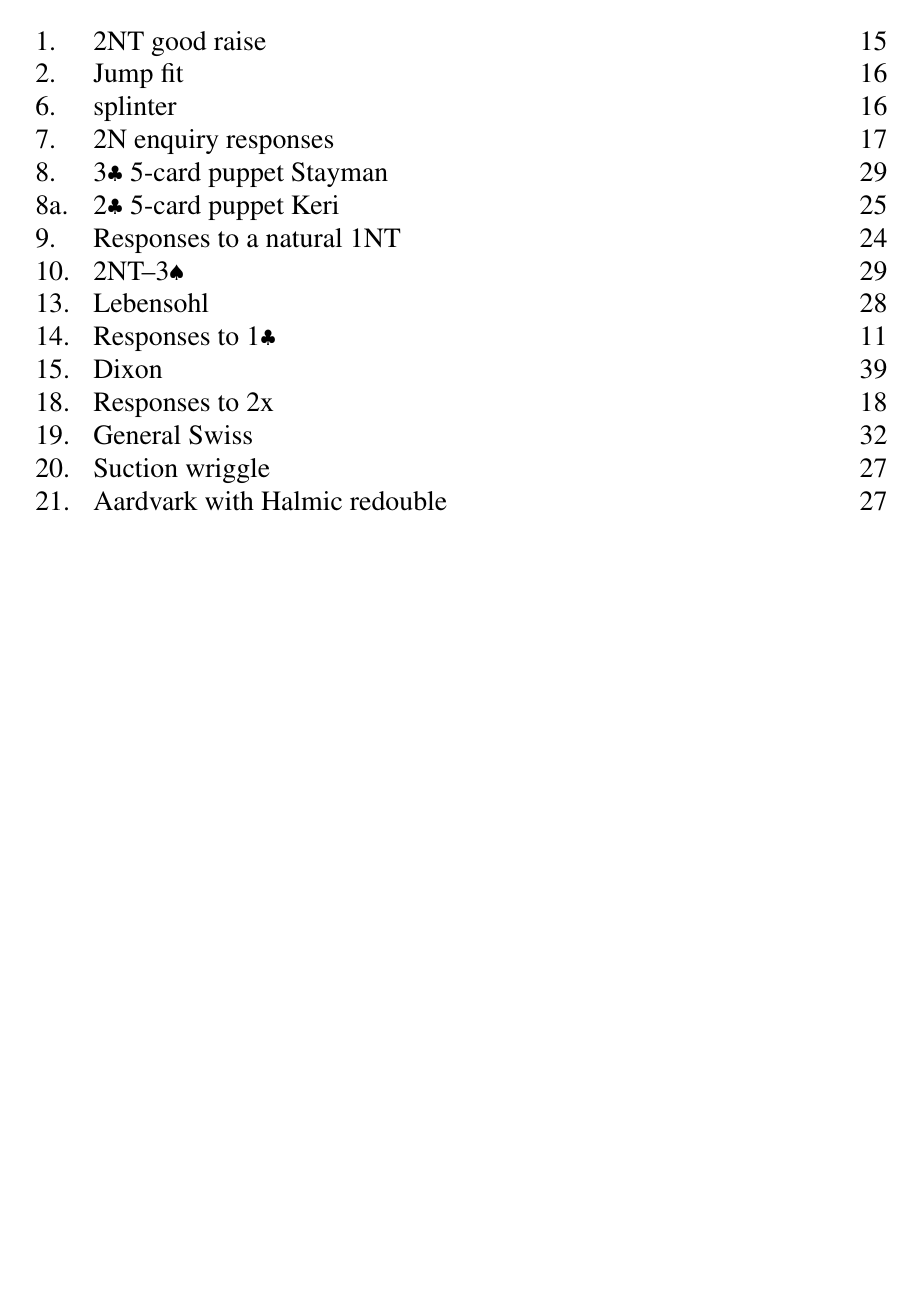
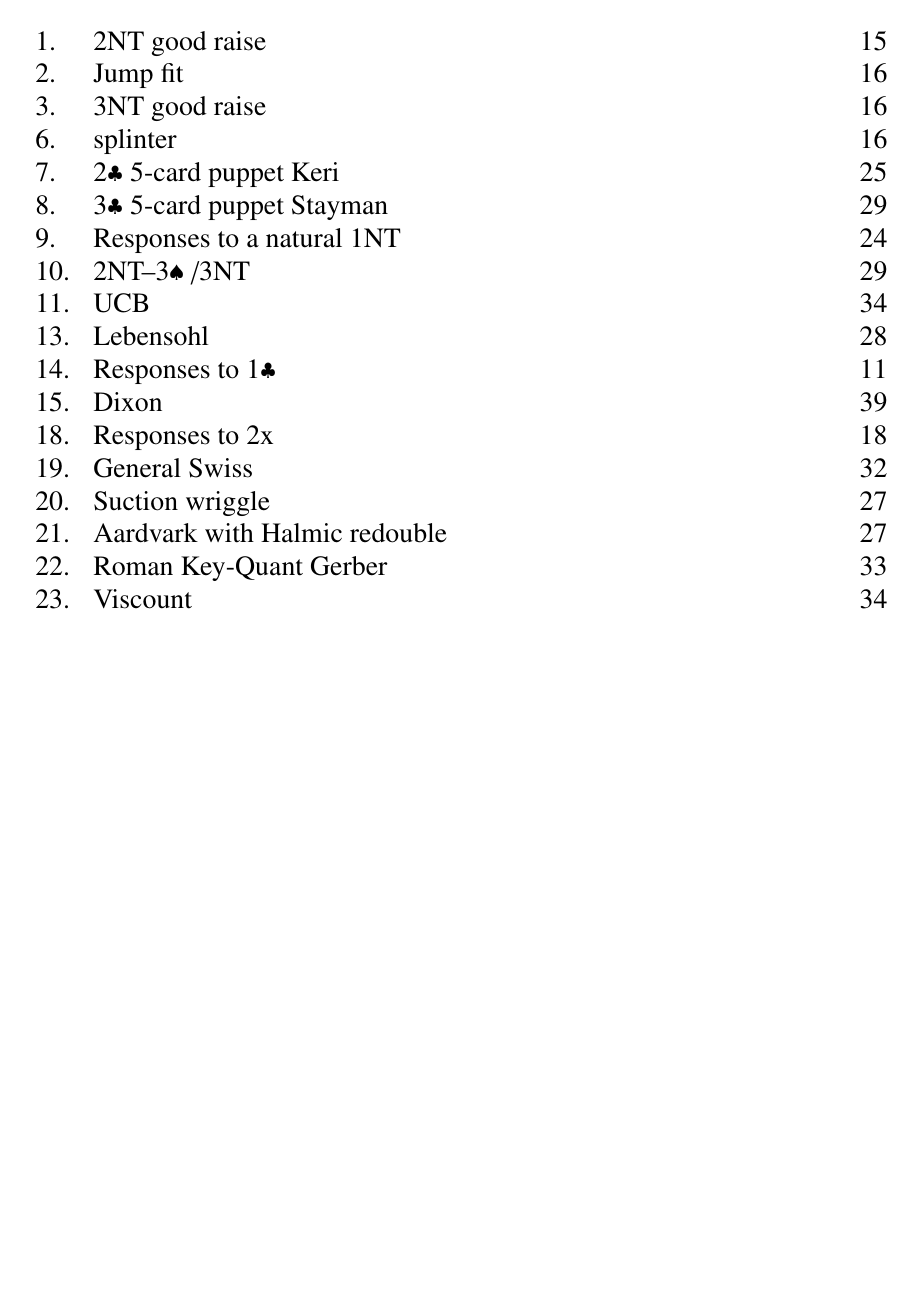
Before and after one commit to mjj29/bridge-pec, a LaTeX document (systemnotes.tex): part of page 4 of 59, cut so that both start at the same text, the shorter picture padded with empty space. Compiled offline with pdfLaTeX.

Commit message:
system card updates

```diff
--- a/systemnotes.tex
+++ b/systemnotes.tex
@@ -32,12 +32,13 @@
 \begin{tabular*}{\textwidth}{ll@{\extracolsep{\fill}}r}
 1. & 2NT good raise & \pageref{note:1} \\
 2. & Jump fit & \pageref{note:2} \\
+3. & 3NT good raise & \pageref{note:3} \\
 6. & splinter & \pageref{note:6} \\
-7. & 2N enquiry responses & \pageref{note:7} \\
+7. & 2\clubs 5-card puppet Keri & \pageref{note:7} \\
 8. & 3\clubs 5-card puppet Stayman & \pageref{note:8} \\
-8a. & 2\clubs 5-card puppet Keri & \pageref{note:8a} \\
 9. & Responses to a natural 1NT & \pageref{note:9} \\
-10. & 2NT--3\spades & \pageref{note:8} \\
+10. & 2NT--3\spades/3NT & \pageref{note:10} \\
+11. & UCB & \pageref{note:11} \\
 13. & Lebensohl & \pageref{note:13} \\
 14. & Responses to 1\clubs & \pageref{note:14} \\
 15. & Dixon & \pageref{note:15} \\
@@ -45,6 +46,8 @@
 19. & General Swiss & \pageref{note:19} \\
 20. & Suction wriggle & \pageref{note:20} \\
 21. & Aardvark with Halmic redouble & \pageref{note:21} \\
+22. & Roman Key-Quant Gerber & \pageref{note:22} \\
+23. & Viscount & \pageref{note:23} \\
 \end{tabular*}
 
 \newpage
```
Also changed, not shown: systemnotes.tex (7 more changed lines).
